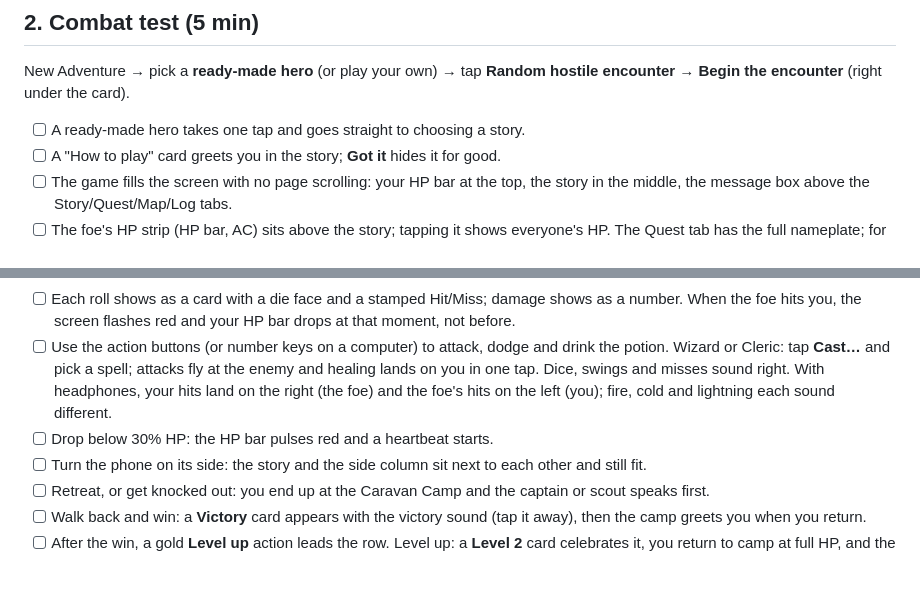
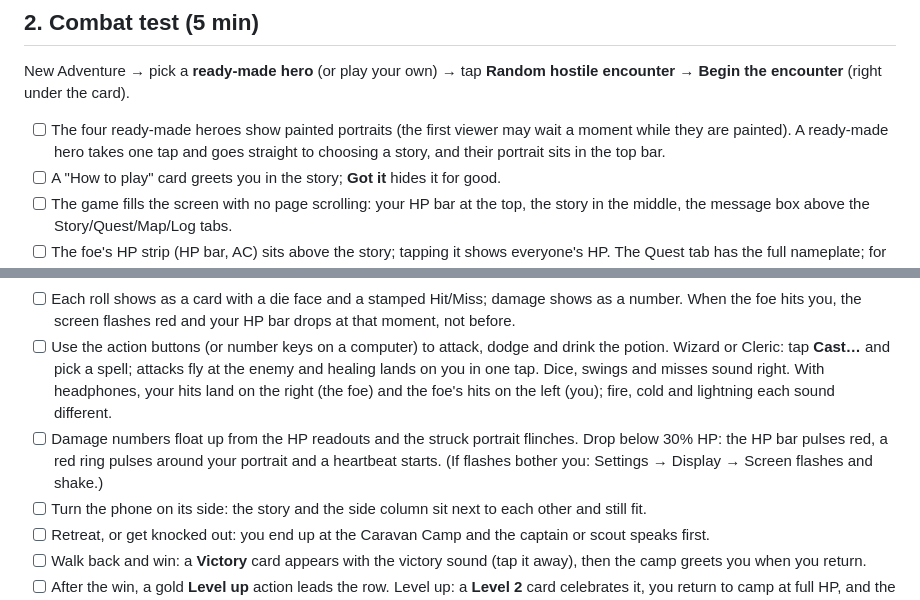
Before and after one commit to turqindustrial/questbound, a Markdown page: PLAYTEST.md, 2 parts joined by grey strips. Drawn GitHub-style; blank space fills up the shorter version.

Commit message:
Playtest checklist: portraits, floating numbers, low-HP ring, screen-effects setting

```diff
--- a/PLAYTEST.md
+++ b/PLAYTEST.md
@@ -13,7 +13,7 @@ Use headphones if you have them.
 
 ## 2. Combat test (5 min)
 New Adventure → pick a **ready-made hero** (or play your own) → tap **Random hostile encounter** → **Begin the encounter** (right under the card).
-- [ ] A ready-made hero takes one tap and goes straight to choosing a story.
+- [ ] The four ready-made heroes show painted portraits (the first viewer may wait a moment while they are painted). A ready-made hero takes one tap and goes straight to choosing a story, and their portrait sits in the top bar.
 - [ ] A "How to play" card greets you in the story; **Got it** hides it for good.
 - [ ] The game fills the screen with no page scrolling: your HP bar at the top, the story in the middle, the message box above the Story/Quest/Map/Log tabs.
 - [ ] The foe's HP strip (HP bar, AC) sits above the story; tapping it shows everyone's HP. The Quest tab has the full nameplate; for a group, it shows how many are standing.
@@ -21,7 +21,7 @@ New Adventure → pick a **ready-made hero** (or play your own) → tap **Random
 - [ ] Above the message box: your weapon in gold, then Dodge, Retreat and Potion. Swipe the row for more.
 - [ ] Each roll shows as a card with a die face and a stamped Hit/Miss; damage shows as a number. When the foe hits you, the screen flashes red and your HP bar drops at that moment, not before.
 - [ ] Use the action buttons (or number keys on a computer) to attack, dodge and drink the potion. Wizard or Cleric: tap **Cast…** and pick a spell; attacks fly at the enemy and healing lands on you in one tap. Dice, swings and misses sound right. With headphones, your hits land on the right (the foe) and the foe's hits on the left (you); fire, cold and lightning each sound different.
-- [ ] Drop below 30% HP: the HP bar pulses red and a heartbeat starts.
+- [ ] Damage numbers float up from the HP readouts and the struck portrait flinches. Drop below 30% HP: the HP bar pulses red, a red ring pulses around your portrait and a heartbeat starts. (If flashes bother you: Settings → Display → Screen flashes and shake.)
 - [ ] Turn the phone on its side: the story and the side column sit next to each other and still fit.
 - [ ] Retreat, or get knocked out: you end up at the Caravan Camp and the captain or scout speaks first.
 - [ ] Walk back and win: a **Victory** card appears with the victory sound (tap it away), then the camp greets you when you return.
```
